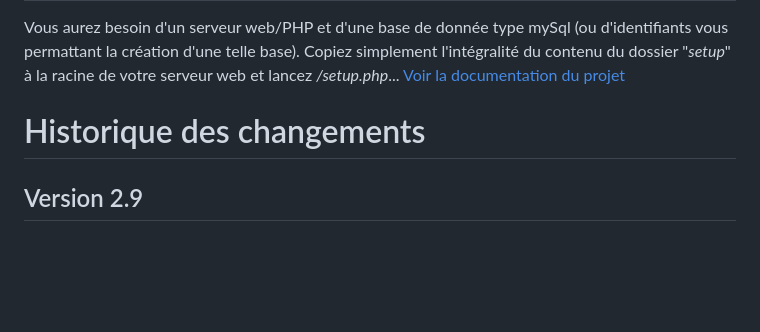
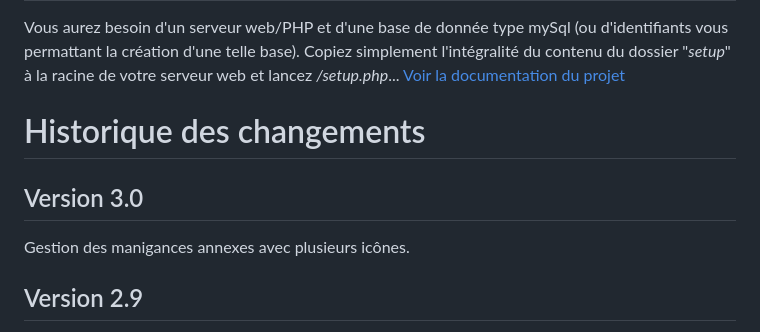
Before and after one commit to Fouyoufr/remoteChampions, a Markdown page: README.md, the part around the change. Rendered like a GitHub page; blank space fills up the shorter version.

Commit message:
3.0
Gestion des manigances annexes avec plusieurs icônes.

```diff
--- a/README.md
+++ b/README.md
@@ -6,6 +6,8 @@ Copiez simplement l'intégralité du contenu du dossier "*setup*" à la racine d
 [Voir la documentation du projet](https://github.com/Fouyoufr/remoteChampions/blob/main/doc/readme.md)
 
 # Historique des changements
+## Version 3.0
+Gestion des manigances annexes avec plusieurs icônes.
 ## Version 2.9
 - Affichage de la dernière version gitHub dans l'écran d'administration,
 - Correction d'un bug sur l'affichage des decks uniquement de boites sélectionnées lors de l'ajout de manigance annexe,
```
Also changed, not shown: updates/readme.md (+1 -0 lines), setup/img/MenaceAcceleration.png (renamed from setup/img/MenaceAcceleration1.png), setup/img/MenaceAcceleration2.png (deleted), setup/img/link.png (added), setup/img/trash.png (added), 4 other files.
